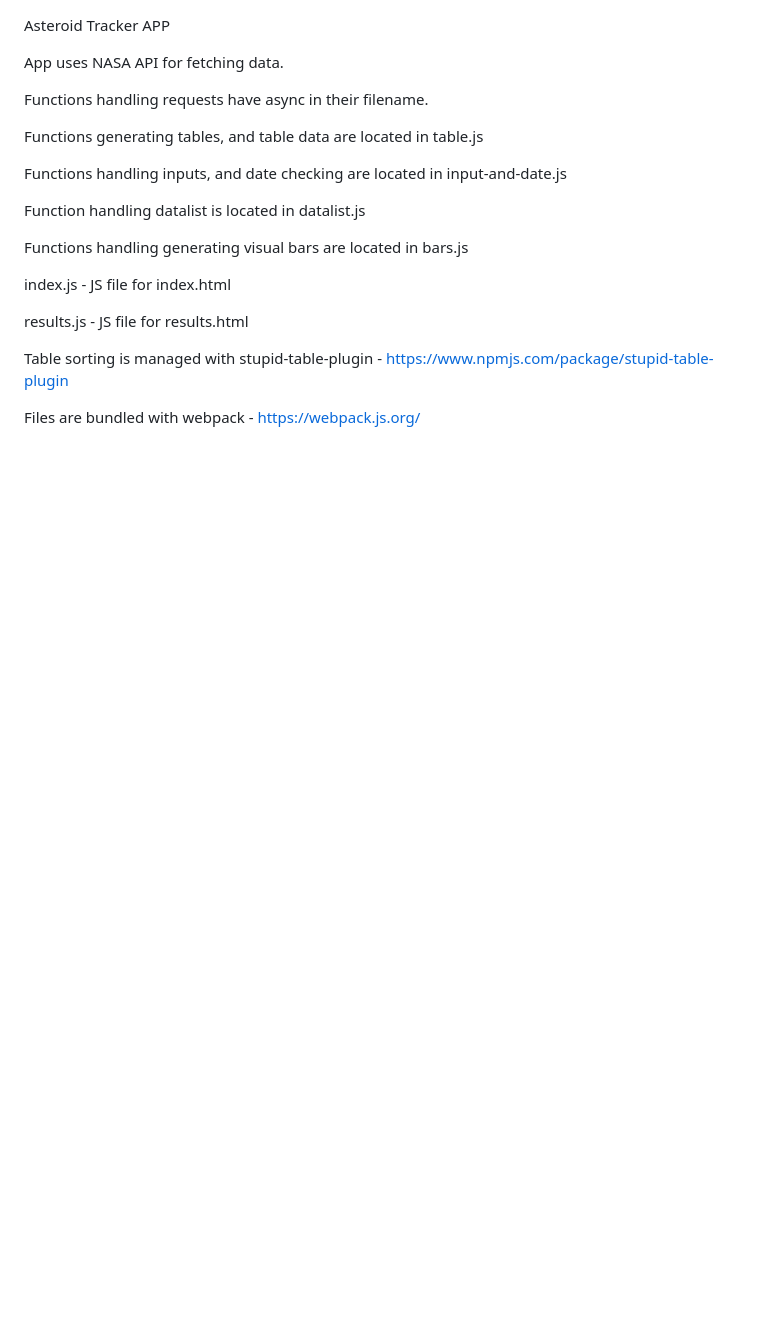
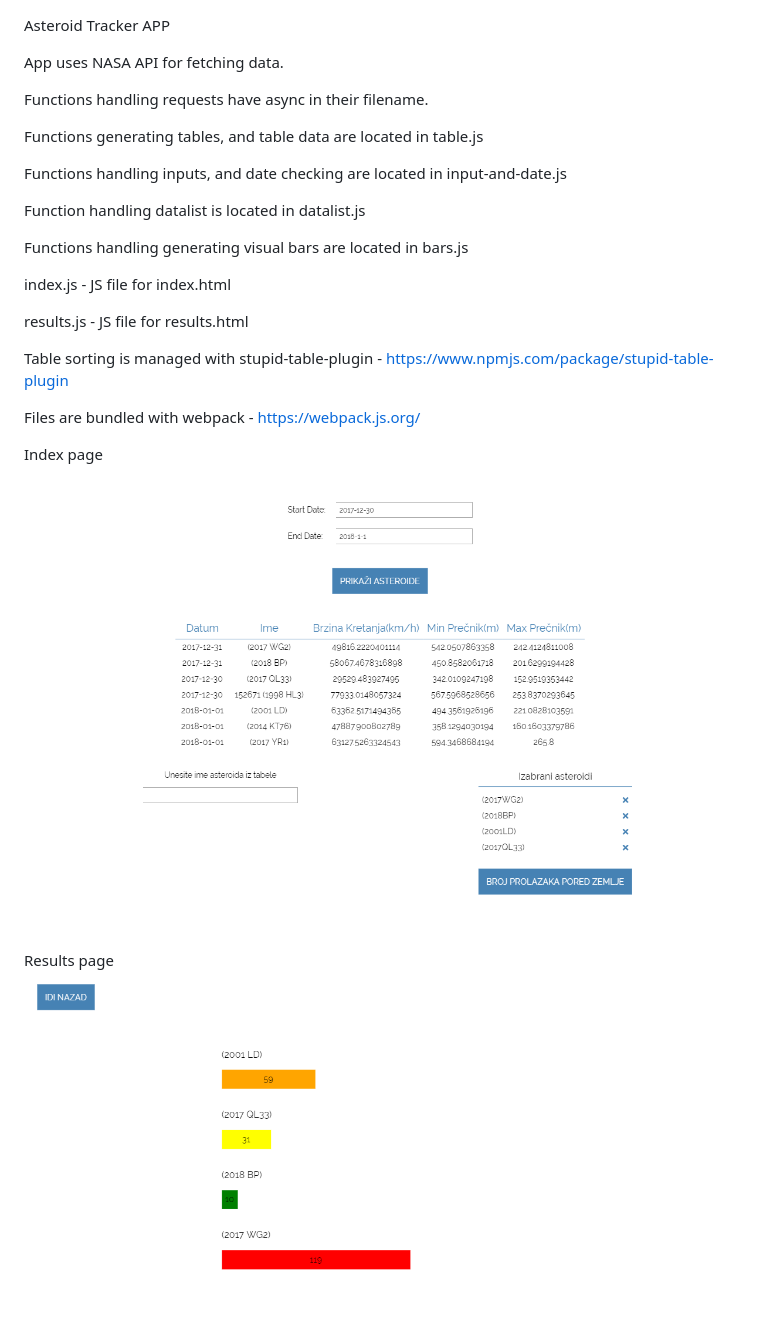
Before and after one commit to djok92/Asteroid-Tracker, a Markdown page: README.md, the part around the change. Rendered like a GitHub page; pictures changed too: assets/screenshot/index-page.png (added), assets/screenshot/results-page.png (added); blank space fills up the shorter version.

Commit message:
added screenshots

```diff
--- a/README.md
+++ b/README.md
@@ -19,3 +19,9 @@ results.js - JS file for results.html
 Table sorting is managed with stupid-table-plugin - https://www.npmjs.com/package/stupid-table-plugin
 
 Files are bundled with webpack - https://webpack.js.org/
+
+Index page
+![My image](assets/screenshot/index-page.png)
+
+Results page
+![My image](assets/screenshot/results-page.png)
```
Also changed, not shown: 2 other files.
